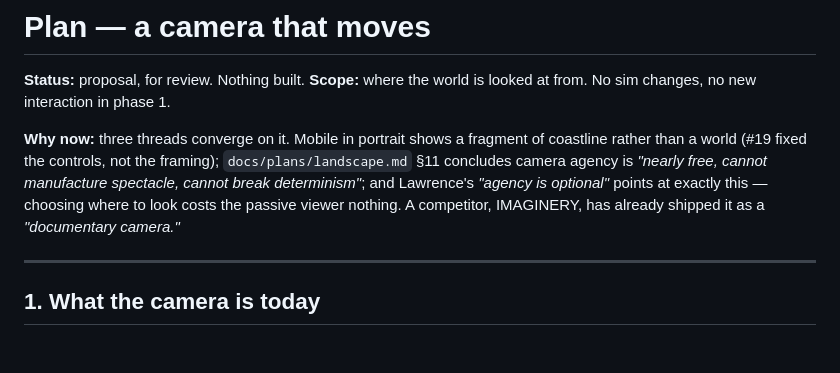
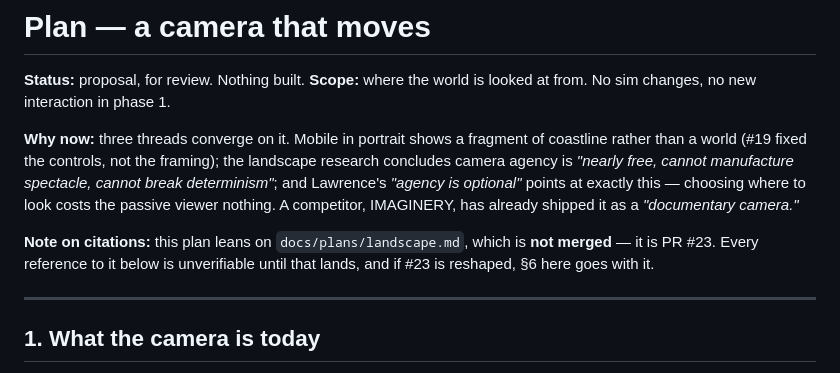
Before and after one commit to suckatlife/the-land, a Markdown page: docs/plans/camera.md, the part around one of its changes. Rendered like a GitHub page; blank space fills up the shorter version.

```diff
--- a/docs/plans/camera.md
+++ b/docs/plans/camera.md
@@ -6,11 +6,15 @@ in phase 1.
 
 **Why now:** three threads converge on it. Mobile in portrait shows a fragment
 of coastline rather than a world (#19 fixed the controls, not the framing);
-`docs/plans/landscape.md` §11 concludes camera agency is *"nearly free, cannot
+the landscape research concludes camera agency is *"nearly free, cannot
 manufacture spectacle, cannot break determinism"*; and Lawrence's *"agency is
 optional"* points at exactly this — choosing where to look costs the passive
 viewer nothing. A competitor, IMAGINERY, has already shipped it as a
 *"documentary camera."*
+
+**Note on citations:** this plan leans on `docs/plans/landscape.md`, which is
+**not merged** — it is PR #23. Every reference to it below is unverifiable until
+that lands, and if #23 is reshaped, §6 here goes with it.
 
 ---
 
```
Also changed, not shown: other parts of docs/plans/camera.md (+53 -10 lines).
